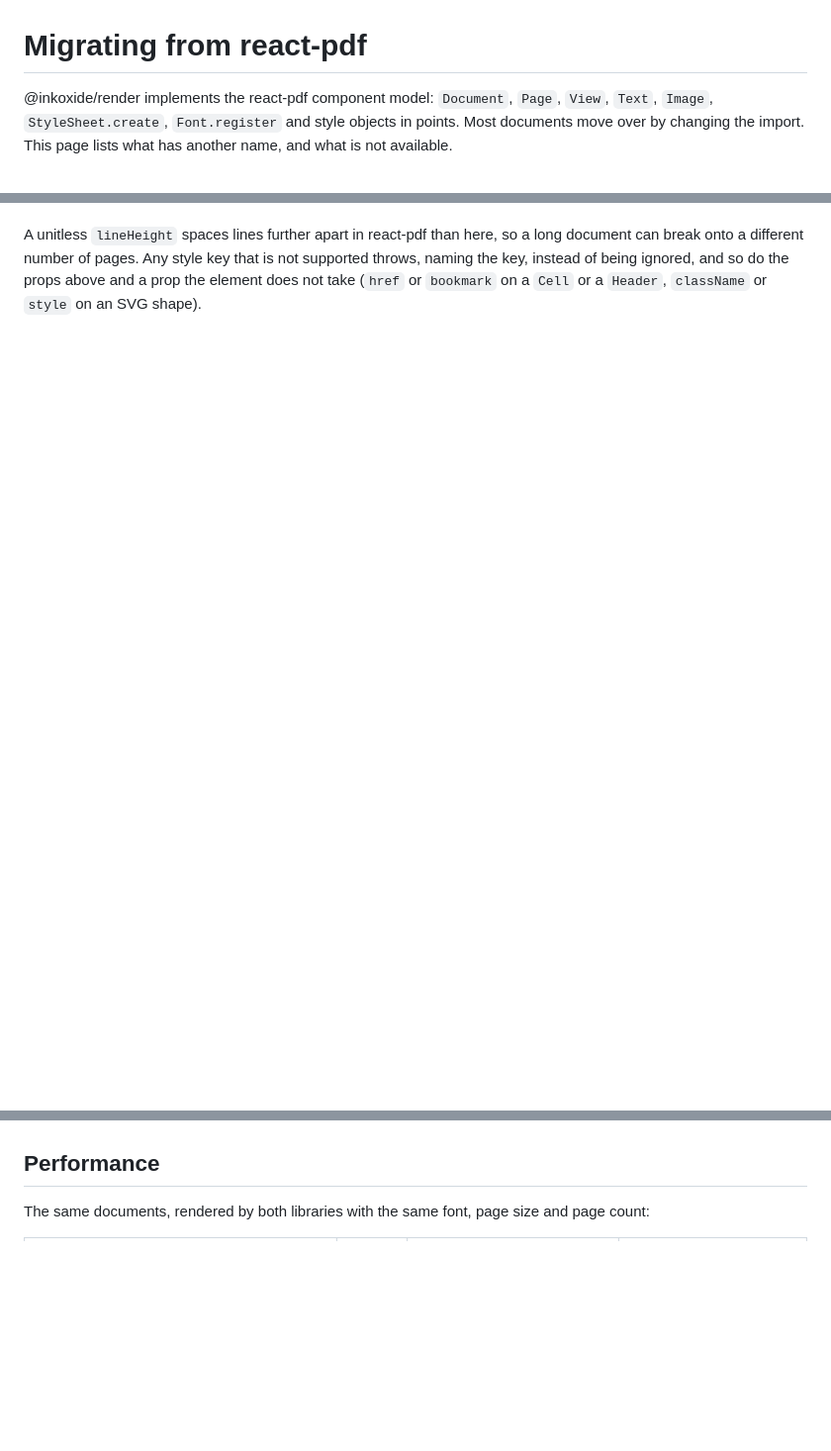
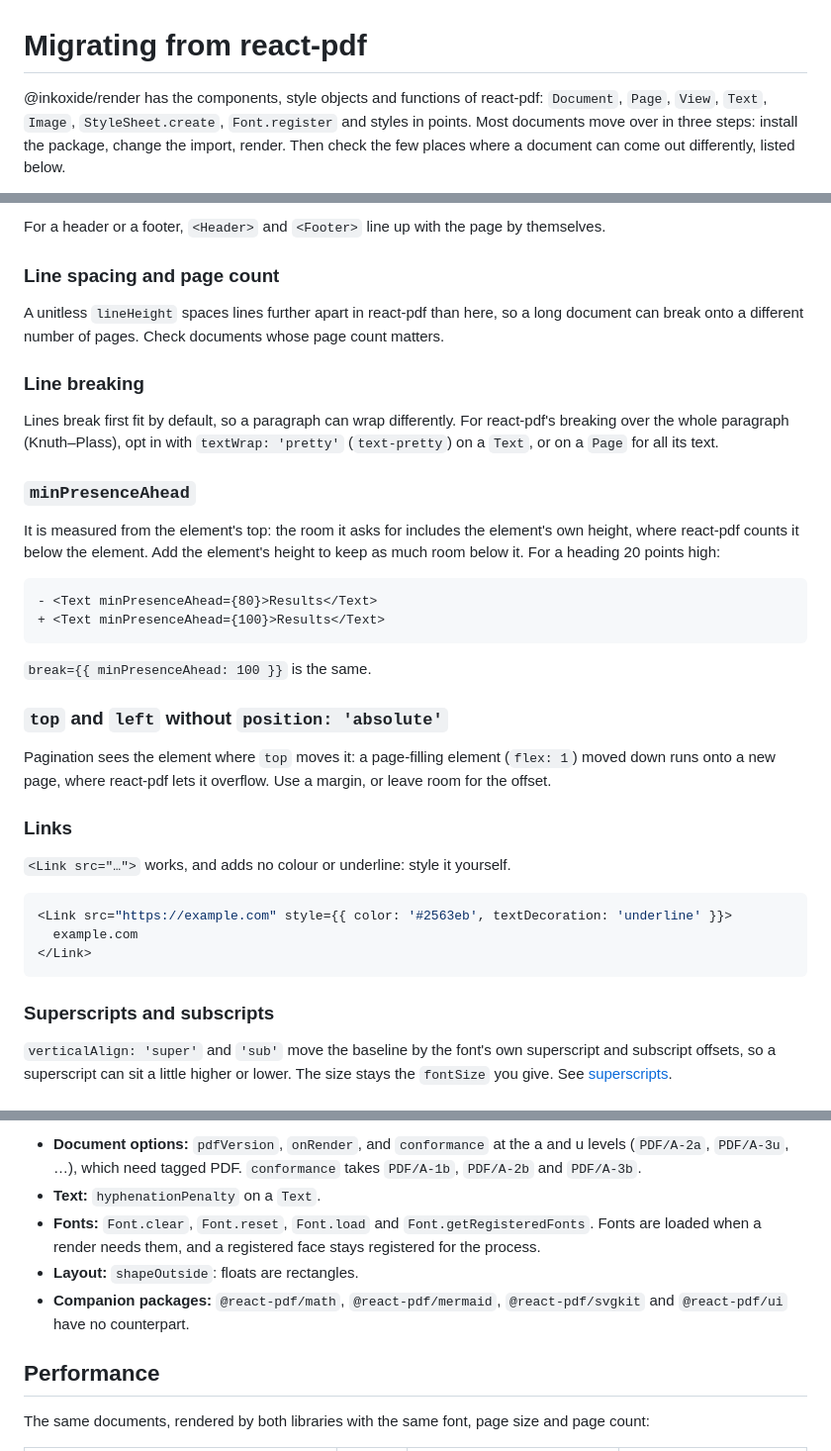
Before and after one commit to eddiesr93/inkoxide, a Markdown page: packages/render/MIGRATING.md, 3 parts joined by grey strips. Shown at 99% size. Drawn GitHub-style; blank space fills up the shorter version.

````diff
--- a/packages/render/MIGRATING.md
+++ b/packages/render/MIGRATING.md
@@ -1,6 +1,7 @@
 # Migrating from react-pdf
 
-@inkoxide/render implements the react-pdf component model: `Document`, `Page`, `View`, `Text`,
-`Image`, `StyleSheet.create`, `Font.register` and style objects in points. Most documents move
-over by changing the import. This page lists what has another name, and what is not available.
+@inkoxide/render has the components, style objects and functions of react-pdf: `Document`,
+`Page`, `View`, `Text`, `Image`, `StyleSheet.create`, `Font.register` and styles in points.
+Most documents move over in three steps: install the package, change the import, render. Then
+check the few places where a document can come out differently, listed below.
 
@@ -47,5 +91,48 @@ over by changing the import. This page lists what has another name, and what is
+For a header or a footer, `<Header>` and `<Footer>` line up with the page by themselves.
+
+### Line spacing and page count
 
 A unitless `lineHeight` spaces lines further apart in react-pdf than here, so a long document
-can break onto a different number of pages. Any style key that is not supported throws, naming
-the key, instead of being ignored, and so do the props above and a prop the element does not
-take (`href` or `bookmark` on a `Cell` or a `Header`, `className` or `style` on an SVG shape).
+can break onto a different number of pages. Check documents whose page count matters.
+
+### Line breaking
+
+Lines break first fit by default, so a paragraph can wrap differently. For react-pdf's
+breaking over the whole paragraph (Knuth–Plass), opt in with `textWrap: 'pretty'`
+(`text-pretty`) on a `Text`, or on a `Page` for all its text.
+
+### `minPresenceAhead`
+
+It is measured from the element's top: the room it asks for includes the element's own
+height, where react-pdf counts it below the element. Add the element's height to keep as much
+room below it. For a heading 20 points high:
+
+```diff
+- <Text minPresenceAhead={80}>Results</Text>
++ <Text minPresenceAhead={100}>Results</Text>
+```
+
+`break={{ minPresenceAhead: 100 }}` is the same.
+
+### `top` and `left` without `position: 'absolute'`
+
+Pagination sees the element where `top` moves it: a page-filling element (`flex: 1`) moved down
+runs onto a new page, where react-pdf lets it overflow. Use a margin, or leave room for the
+offset.
+
+### Links
+
+`<Link src="…">` works, and adds no colour or underline: style it yourself.
+
+```tsx
+<Link src="https://example.com" style={{ color: '#2563eb', textDecoration: 'underline' }}>
+  example.com
+</Link>
+```
+
+### Superscripts and subscripts
+
+`verticalAlign: 'super'` and `'sub'` move the baseline by the font's own superscript and
+subscript offsets, so a superscript can sit a little higher or lower. The size stays the
+`fontSize` you give. See [superscripts](GUIDE.md#text-superscripts-and-font-features).
+
@@ -52,3 +229,12 @@ take (`href` or `bookmark` on a `Cell` or a `Header`, `className` or `style` on
+- **Document options:** `pdfVersion`, `onRender`, and `conformance` at the a and u levels
+  (`PDF/A-2a`, `PDF/A-3u`, …), which need tagged PDF. `conformance` takes `PDF/A-1b`,
+  `PDF/A-2b` and `PDF/A-3b`.
+- **Text:** `hyphenationPenalty` on a `Text`.
+- **Fonts:** `Font.clear`, `Font.reset`, `Font.load` and `Font.getRegisteredFonts`. Fonts are
+  loaded when a render needs them, and a registered face stays registered for the process.
+- **Layout:** `shapeOutside`: floats are rectangles.
+- **Companion packages:** `@react-pdf/math`, `@react-pdf/mermaid`, `@react-pdf/svgkit` and
+  `@react-pdf/ui` have no counterpart.
 
 ## Performance
 
````
Also changed, not shown: other parts of packages/render/MIGRATING.md (+172 -39 lines).
